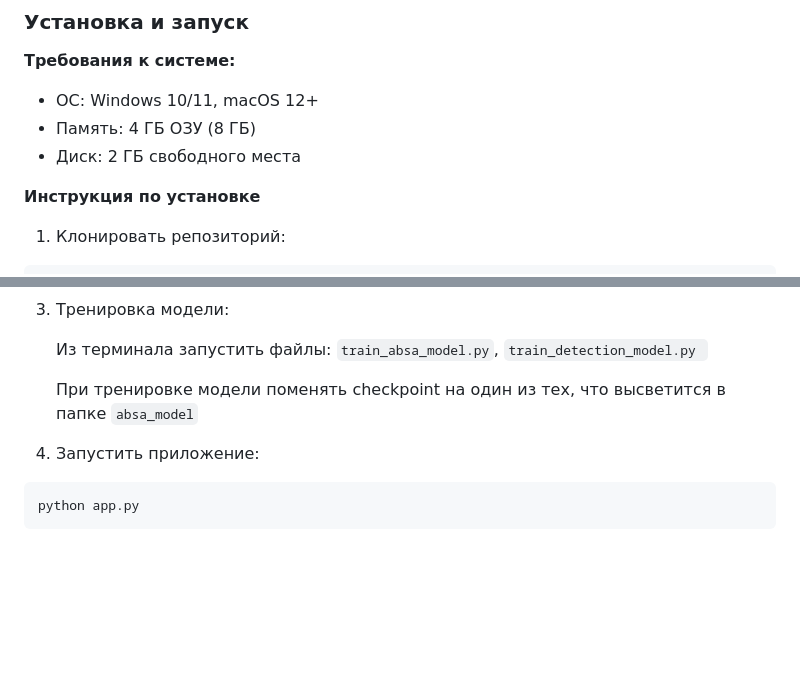
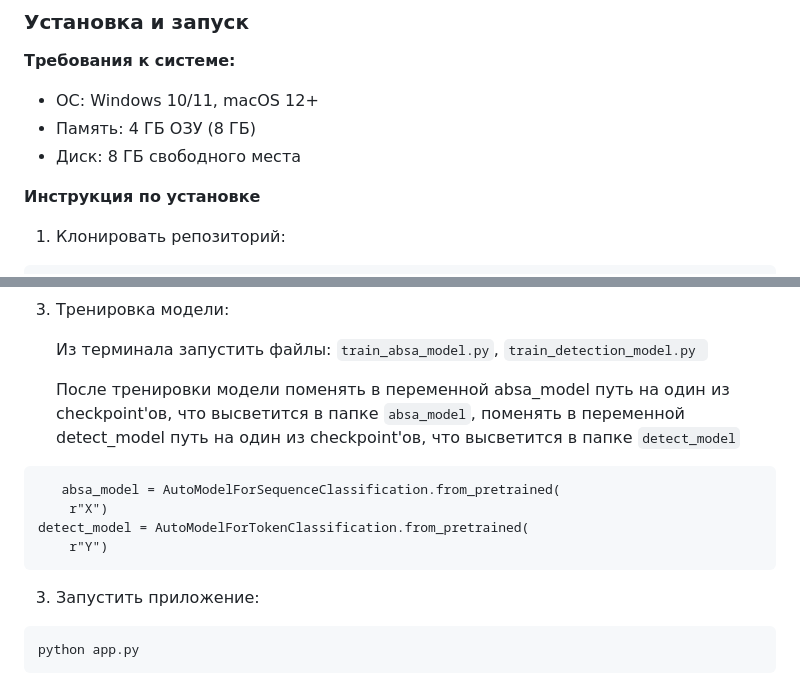
Before and after one commit to lianapestereva/MovieRating, a Markdown page: README.md, 2 parts joined by grey strips. GitHub-like rendering; blank space fills up the shorter version.

````diff
--- a/README.md
+++ b/README.md
@@ -32,7 +32,7 @@ __Зависимости:__
 __Требования к системе:__
 *	ОС: Windows 10/11, macOS 12+
 *	Память: 4 ГБ ОЗУ (8 ГБ)
-*	Диск: 2 ГБ свободного места
+*	Диск: 8 ГБ свободного места
 
 __Инструкция по установке__
 1.	Клонировать репозиторий:
@@ -47,7 +47,14 @@ pip install -r requirements.txt
 
    Из терминала запустить файлы: ```train_absa_model.py```, ```train_detection_model.py ```
 
-   При тренировке модели поменять checkpoint на один из тех, что высветится в папке ```absa_model```
+   После тренировки модели поменять в переменной absa_model путь на один из checkpoint'ов, что высветится в папке ```absa_model```, поменять в переменной detect_model путь на один из checkpoint'ов, что высветится в папке ```detect_model```
+
+```
+   absa_model = AutoModelForSequenceClassification.from_pretrained(
+    r"X")
+detect_model = AutoModelForTokenClassification.from_pretrained(
+    r"Y")
+```
 3.	Запустить приложение:
 ``` bash
 python app.py
````
